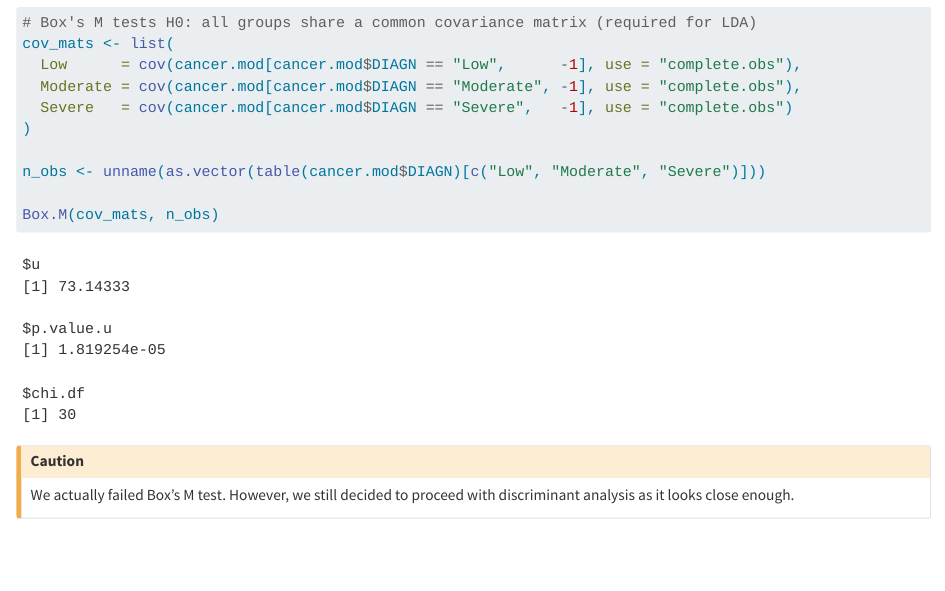
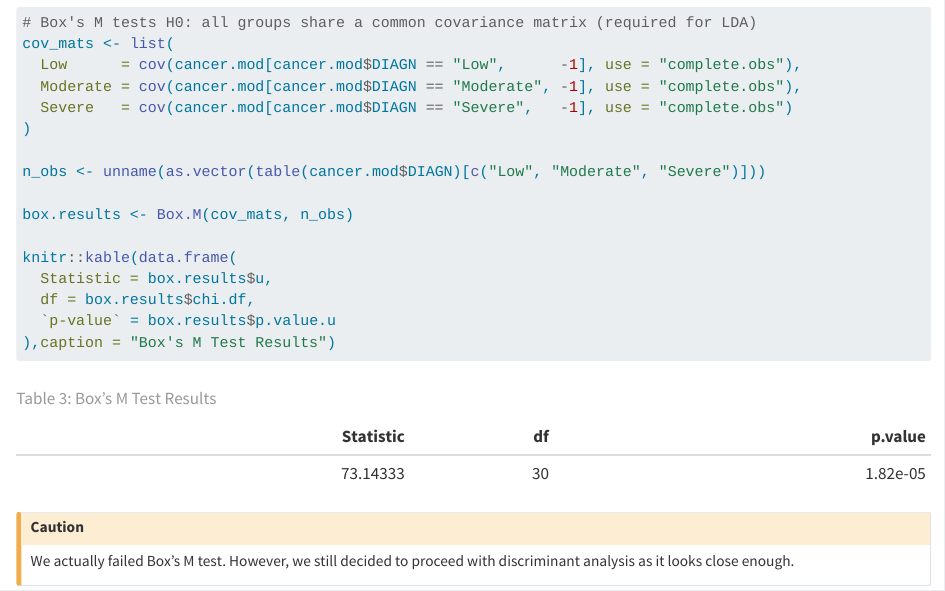
Before and after one commit to arochaja2/STAT419-Cancer-Data, a Quarto document (report.qmd): the page in a window 1100 px wide, from 7220 px down. Rendered offline with R 4.5, knitr and Pandoc in place of Quarto, with nearby package versions; long lines of code are wrapped; common packages that the code uses without loading them are loaded.

Commit message:
Table for Box's M Test

````diff
--- a/report.qmd
+++ b/report.qmd
@@ -255,7 +255,14 @@ cov_mats <- list(
 
 n_obs <- unname(as.vector(table(cancer.mod$DIAGN)[c("Low", "Moderate", "Severe")]))
 
-Box.M(cov_mats, n_obs)
+box.results <- Box.M(cov_mats, n_obs)
+
+knitr::kable(data.frame(
+  Statistic = box.results$u,
+  df = box.results$chi.df,
+  `p-value` = box.results$p.value.u
+),caption = "Box's M Test Results")
+
 ```
 
 :::{.callout-caution}
````
